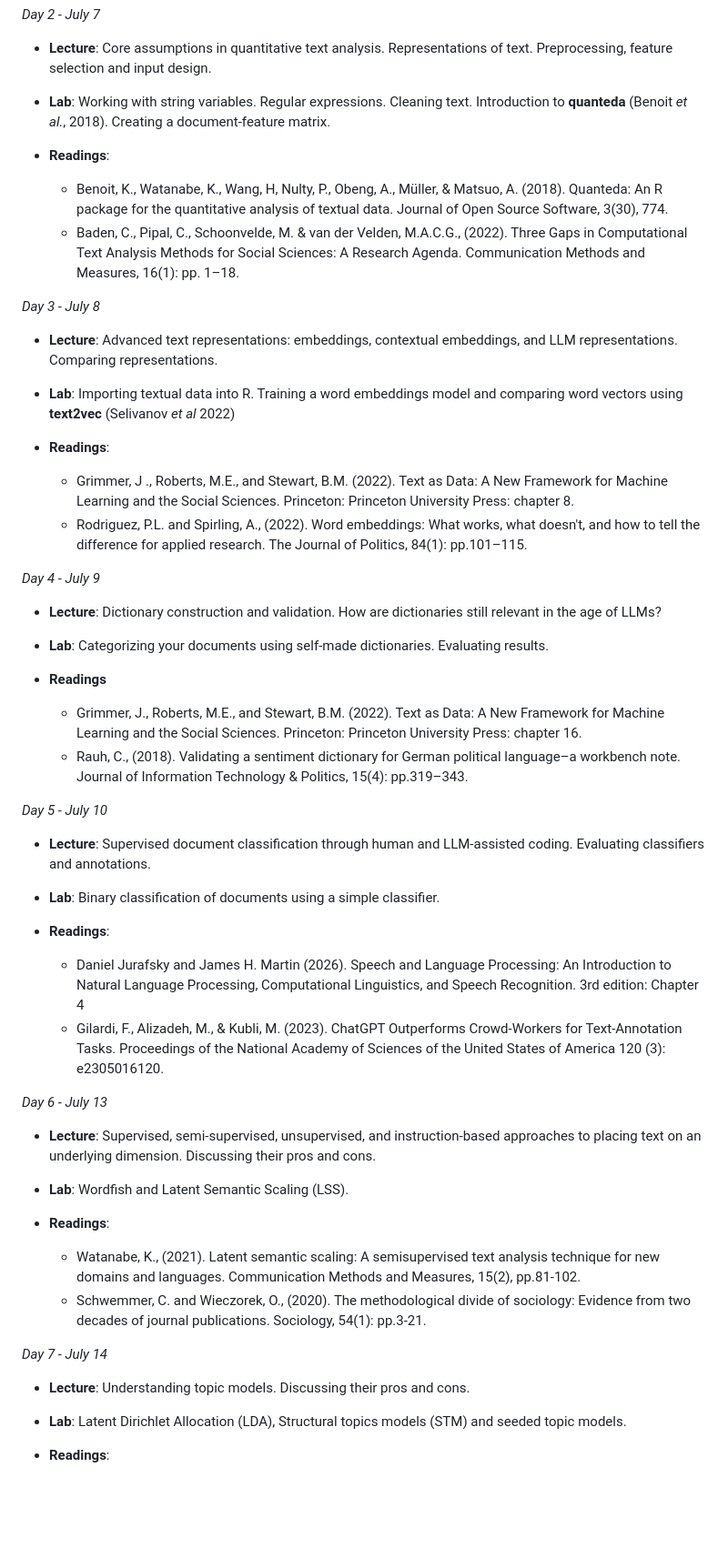
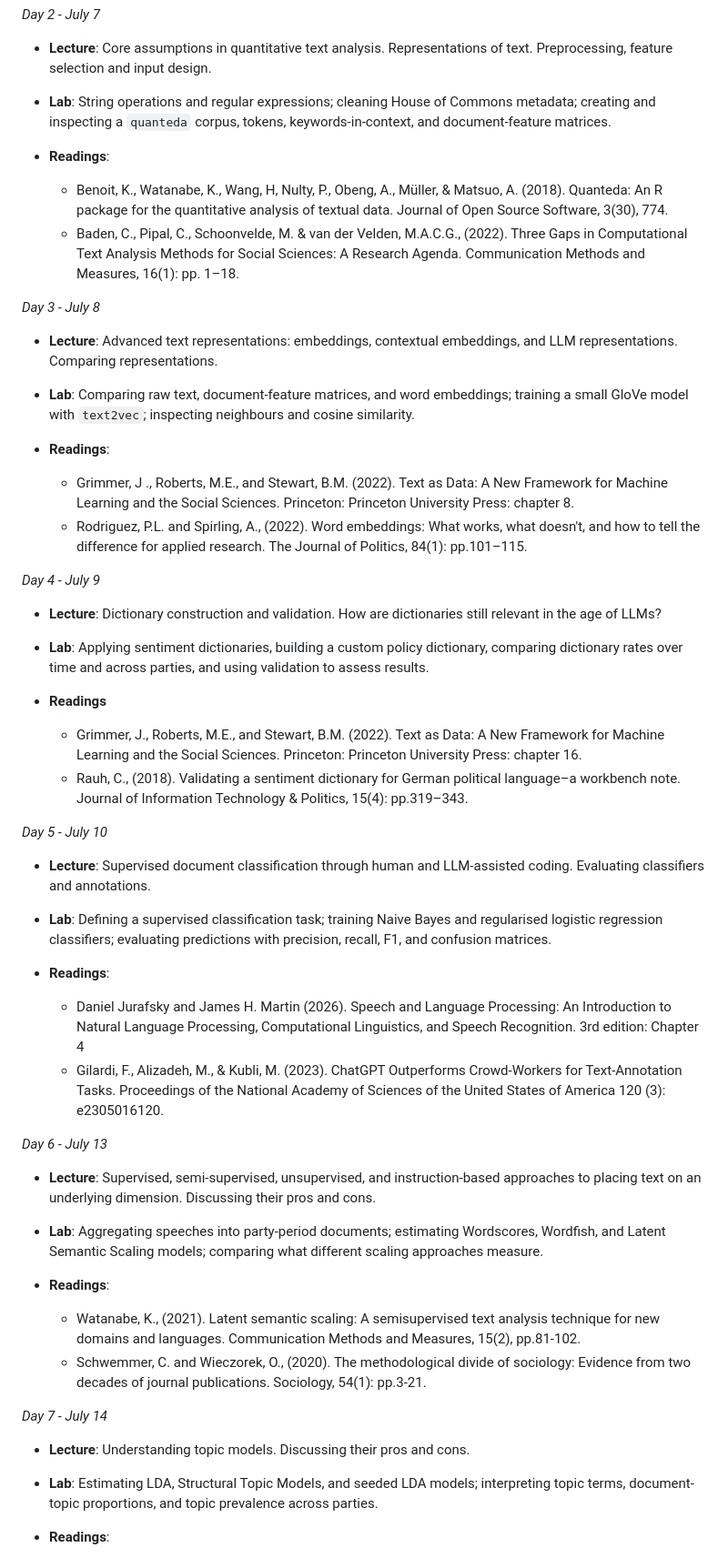
Before and after one commit to hjmschoonvelde/ess_qta_2026, a Markdown page: README.md, the part around one of its changes. Shown at 91% size. Drawn GitHub-style; blank space fills up the shorter version.

```diff
--- a/README.md
+++ b/README.md
@@ -64,7 +64,7 @@ I thank Stefan Müller for sharing his lab session materials for his QTA course
 
 -	**Lecture**: Core assumptions in quantitative text analysis. Representations of text. Preprocessing, feature selection and input design.
 
--	**Lab**: Working with string variables. Regular expressions. Cleaning text. Introduction to **quanteda** (Benoit _et al._, 2018). Creating a document-feature matrix.
+-	**Lab**: String operations and regular expressions; cleaning House of Commons metadata; creating and inspecting a `quanteda` corpus, tokens, keywords-in-context, and document-feature matrices.
 
 - **Readings**:
 
@@ -75,7 +75,7 @@ I thank Stefan Müller for sharing his lab session materials for his QTA course
 
 -	**Lecture**: Advanced text representations: embeddings, contextual embeddings, and LLM representations. Comparing representations.
 
--	**Lab**: Importing textual data into R. Training a word embeddings model and comparing word vectors using **text2vec** (Selivanov _et al_ 2022)
+-	**Lab**: Comparing raw text, document-feature matrices, and word embeddings; training a small GloVe model with `text2vec`; inspecting neighbours and cosine similarity.
 
 - **Readings**:
 
@@ -86,7 +86,7 @@ I thank Stefan Müller for sharing his lab session materials for his QTA course
 
 -	**Lecture**: Dictionary construction and validation. How are dictionaries still relevant in the age of LLMs?
 
--	**Lab**: Categorizing your documents using self-made dictionaries. Evaluating results.
+-	**Lab**: Applying sentiment dictionaries, building a custom policy dictionary, comparing dictionary rates over time and across parties, and using validation to assess results.
 
 - **Readings**
 
@@ -97,7 +97,7 @@ I thank Stefan Müller for sharing his lab session materials for his QTA course
 
 -	**Lecture**: Supervised document classification through human and LLM-assisted coding. Evaluating classifiers and annotations.
 
--	**Lab**: Binary classification of documents using a simple classifier.
+-	**Lab**: Defining a supervised classification task; training Naive Bayes and regularised logistic regression classifiers; evaluating predictions with precision, recall, F1, and confusion matrices.
 
 - **Readings**:
 
@@ -108,7 +108,7 @@ I thank Stefan Müller for sharing his lab session materials for his QTA course
 
 -	**Lecture**: Supervised, semi-supervised, unsupervised, and instruction-based approaches to placing text on an underlying dimension. Discussing their pros and cons.
 
--	**Lab**: Wordfish and Latent Semantic Scaling (LSS).
+-	**Lab**: Aggregating speeches into party-period documents; estimating Wordscores, Wordfish, and Latent Semantic Scaling models; comparing what different scaling approaches measure.
 
 - **Readings**:
 
@@ -119,7 +119,7 @@ I thank Stefan Müller for sharing his lab session materials for his QTA course
 
 -	**Lecture**: Understanding topic models. Discussing their pros and cons.
 
--	**Lab**: Latent Dirichlet Allocation (LDA), Structural topics models (STM) and seeded topic models.
+-	**Lab**: Estimating LDA, Structural Topic Models, and seeded LDA models; interpreting topic terms, document-topic proportions, and topic prevalence across parties.
 
 - **Readings**:
 
```
Also changed, not shown: other parts of README.md (+3 -3 lines).
